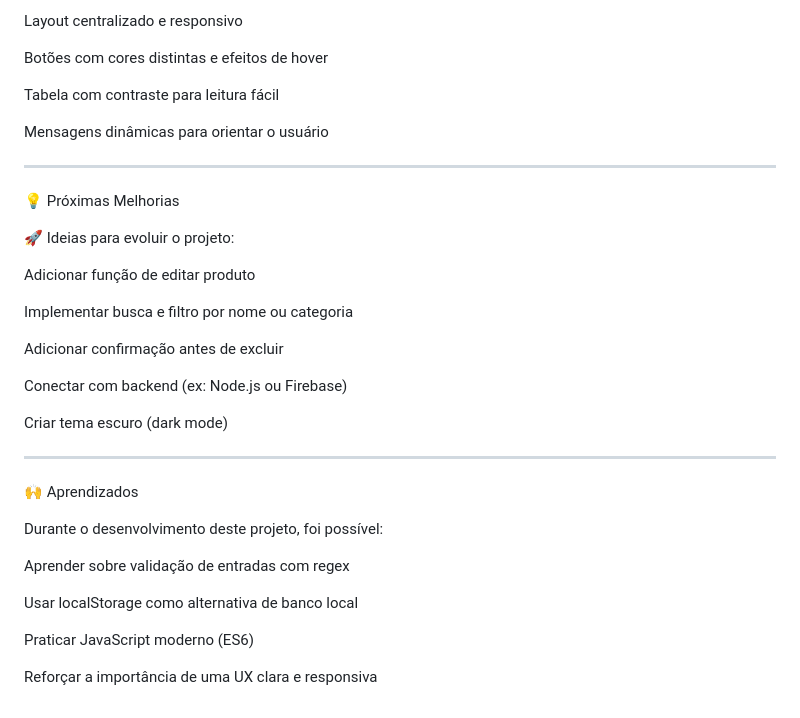
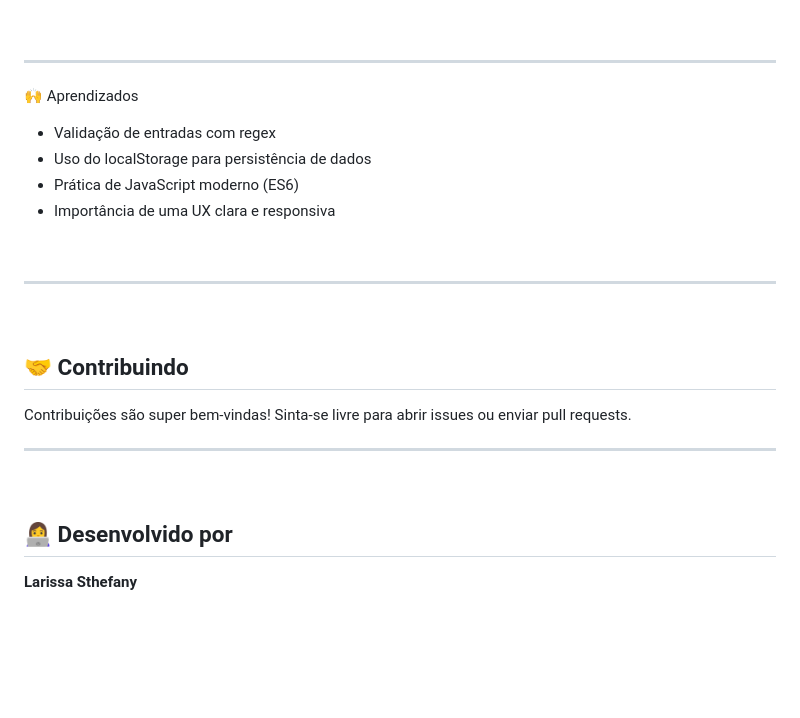
Before and after one commit to Larissasthefany/product-registration, a Markdown page: readme.md, the part around one of its changes. Drawn GitHub-style; blank space fills up the shorter version.

Commit message:
docs: atualizar README com imagens e melhorias visuais

```diff
--- a/readme.md
+++ b/readme.md
@@ -115,39 +117,30 @@ O projeto foi desenvolvido pensando na simplicidade e clareza:
 
-Layout centralizado e responsivo
-
-Botões com cores distintas e efeitos de hover
-
-Tabela com contraste para leitura fácil
-
-Mensagens dinâmicas para orientar o usuário
+<br>
 
 ---
 
-
-💡 Próximas Melhorias
-
-🚀 Ideias para evoluir o projeto:
-
- Adicionar função de editar produto
-
- Implementar busca e filtro por nome ou categoria
-
- Adicionar confirmação antes de excluir
-
- Conectar com backend (ex: Node.js ou Firebase)
-
- Criar tema escuro (dark mode)
-
- ---
-
 🙌 Aprendizados
 
-Durante o desenvolvimento deste projeto, foi possível:
+- Validação de entradas com regex
+- Uso do localStorage para persistência de dados
+- Prática de JavaScript moderno (ES6)
+- Importância de uma UX clara e responsiva
 
-Aprender sobre validação de entradas com regex
+<br>
 
-Usar localStorage como alternativa de banco local
+---
 
-Praticar JavaScript moderno (ES6)
+<br>
 
-Reforçar a importância de uma UX clara e responsiva
+## 🤝 Contribuindo
+
+Contribuições são super bem-vindas!
+Sinta-se livre para abrir issues ou enviar pull requests.
+
+---
+
+<br>
+
+## 👩‍💻 Desenvolvido por
+
+**Larissa Sthefany**
```
Also changed, not shown: other parts of readme.md (+57 -55 lines).
